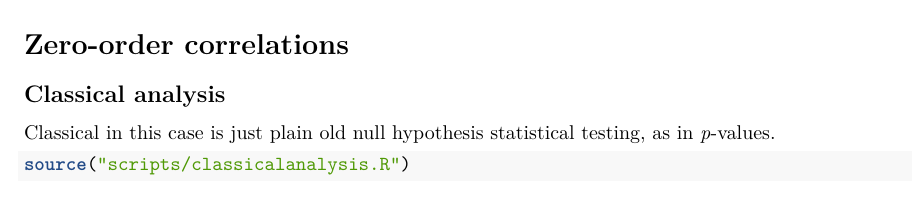
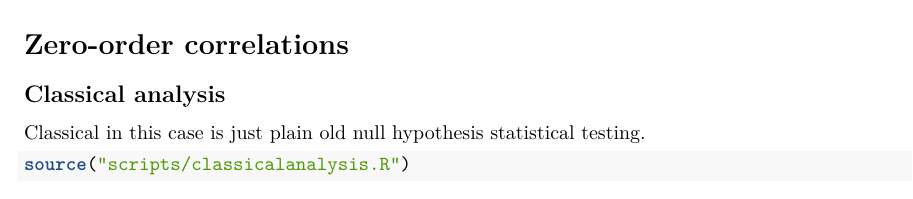
Before and after one commit to carldelfin/EF-psychopathy, an R Markdown document (analysis.Rmd): part of page 3 of 4, cut so that both start at the same text. Rendered offline with R 4.5, knitr and Pandoc, then LaTeX, with nearby package versions; some code elsewhere in the file could not run offline.

Commit message:
Update analysis.Rmd

````diff
--- a/analysis.Rmd
+++ b/analysis.Rmd
@@ -136,7 +136,7 @@ source("scripts/internalconsistency.R")
 
 ## Classical analysis
 
-Classical in this case is just plain old [null hypothesis statistical testing](https://en.wikipedia.org/wiki/Statistical_hypothesis_testing), as in *p*-values.
+Classical in this case is just plain old [null hypothesis statistical testing](https://en.wikipedia.org/wiki/Statistical_hypothesis_testing).
 
 ```{r}
 source("scripts/classicalanalysis.R")
````
